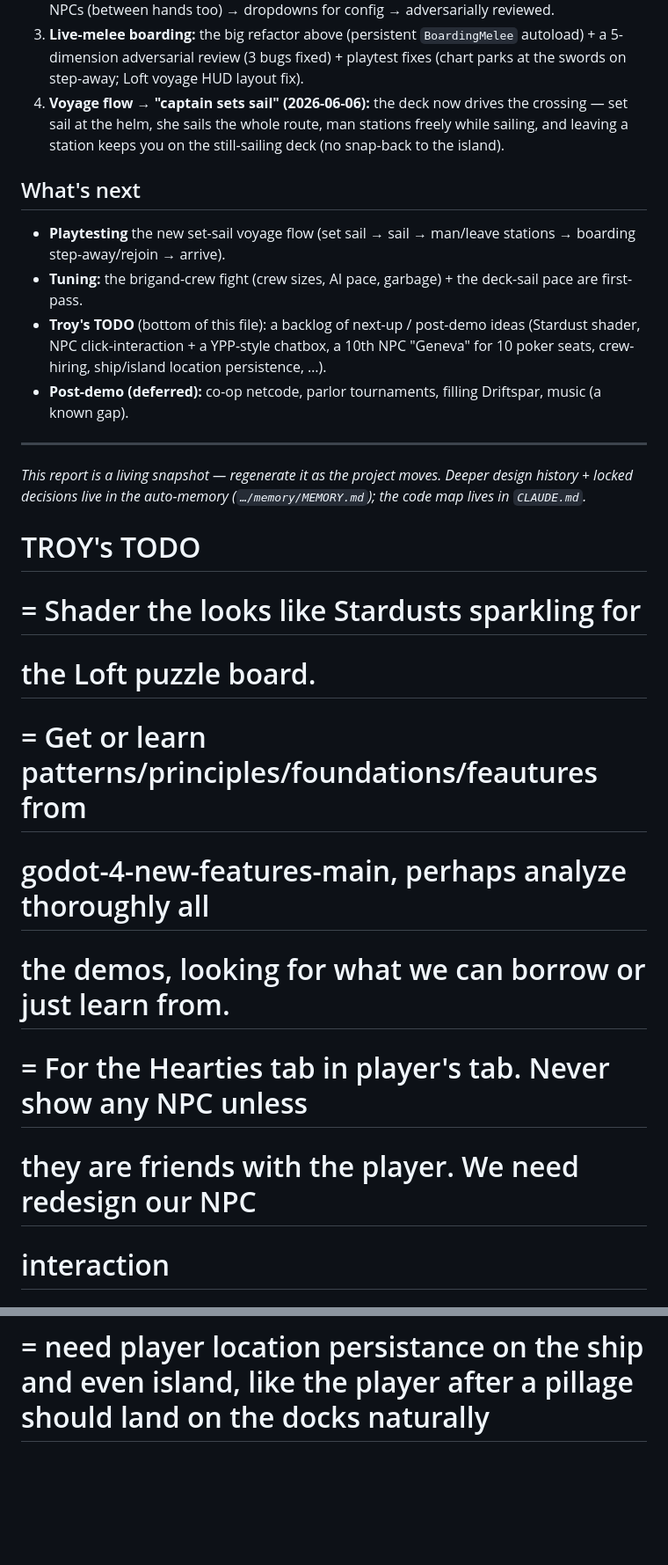
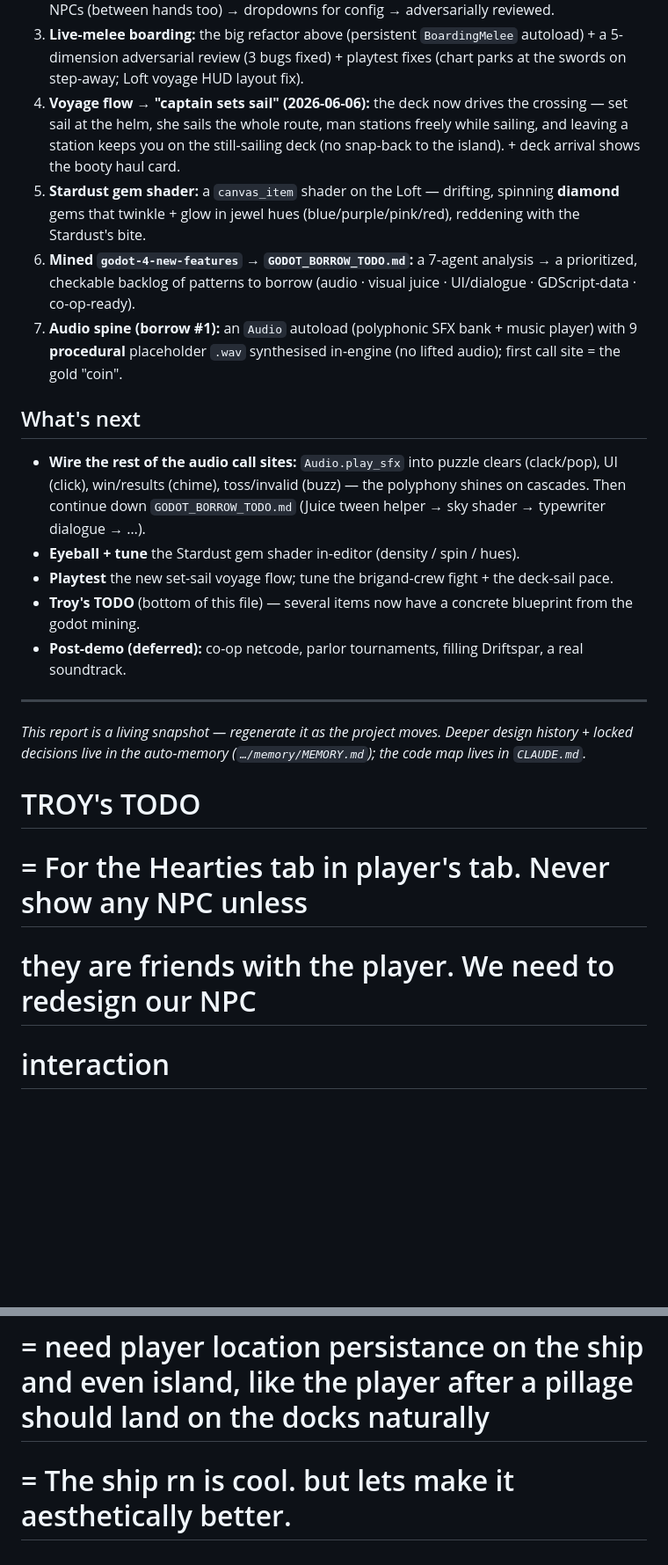
Before and after one commit to TairoyZone/shivaliva-shanty, a Markdown page: PROJECT_REPORT.md, 2 parts joined by grey strips. Shown at 88% size. GitHub-like rendering; blank space fills up the shorter version.

Commit message:
docs: refresh PROJECT_REPORT (Stardust gem shader, godot-borrow backlog, audio spine)
Co-Authored-By: Claude Opus 4.8 <noreply@anthropic.com>

```diff
--- a/PROJECT_REPORT.md
+++ b/PROJECT_REPORT.md
@@ -88,28 +88,30 @@ finished). Adversarially reviewed (3 bugs fixed) + several playtest fixes alread
    HUD layout fix).
 4. **Voyage flow → "captain sets sail" (2026-06-06):** the deck now drives the crossing — set sail at the
    helm, she sails the whole route, man stations freely while sailing, and leaving a station keeps you on
-   the still-sailing deck (no snap-back to the island).
+   the still-sailing deck (no snap-back to the island). + deck arrival shows the booty haul card.
+5. **Stardust gem shader:** a `canvas_item` shader on the Loft — drifting, spinning **diamond** gems that
+   twinkle + glow in jewel hues (blue/purple/pink/red), reddening with the Stardust's bite.
+6. **Mined `godot-4-new-features` → `GODOT_BORROW_TODO.md`:** a 7-agent analysis → a prioritized, checkable
+   backlog of patterns to borrow (audio · visual juice · UI/dialogue · GDScript-data · co-op-ready).
+7. **Audio spine (borrow #1):** an `Audio` autoload (polyphonic SFX bank + music player) with 9 **procedural**
+   placeholder `.wav` synthesised in-engine (no lifted audio); first call site = the gold "coin".
 
 ## What's next
-- **Playtesting** the new set-sail voyage flow (set sail → sail → man/leave stations → boarding step-away/rejoin → arrive).
-- **Tuning:** the brigand-crew fight (crew sizes, AI pace, garbage) + the deck-sail pace are first-pass.
-- **Troy's TODO** (bottom of this file): a backlog of next-up / post-demo ideas (Stardust shader, NPC
-  click-interaction + a YPP-style chatbox, a 10th NPC "Geneva" for 10 poker seats, crew-hiring, ship/island
-  location persistence, …).
-- **Post-demo (deferred):** co-op netcode, parlor tournaments, filling Driftspar, music (a known gap).
+- **Wire the rest of the audio call sites:** `Audio.play_sfx` into puzzle clears (clack/pop), UI (click),
+  win/results (chime), toss/invalid (buzz) — the polyphony shines on cascades. Then continue down
+  `GODOT_BORROW_TODO.md` (Juice tween helper → sky shader → typewriter dialogue → …).
+- **Eyeball + tune** the Stardust gem shader in-editor (density / spin / hues).
+- **Playtest** the new set-sail voyage flow; tune the brigand-crew fight + the deck-sail pace.
+- **Troy's TODO** (bottom of this file) — several items now have a concrete blueprint from the godot mining.
+- **Post-demo (deferred):** co-op netcode, parlor tournaments, filling Driftspar, a real soundtrack.
 
 ---
 _This report is a living snapshot — regenerate it as the project moves. Deeper design history + locked
 decisions live in the auto-memory (`…/memory/MEMORY.md`); the code map lives in `CLAUDE.md`._
 
 # TROY's TODO #
-# = Shader the looks like Stardusts sparkling for
-#   the Loft puzzle board.
-# = Get or learn patterns/principles/foundations/feautures from
-#   godot-4-new-features-main, perhaps analyze thoroughly all
-#   the demos, looking for what we can borrow or just learn from.
 # = For the Hearties tab in player's tab. Never show any NPC unless
-#   they are friends with the player. We need redesign our NPC
+#   they are friends with the player. We need to redesign our NPC
 #   interaction
 # = Remove the interaction mechanics where the player has to go nearby an NPC to interact with them by pressing "E".
 #   Instead, just like YPP(Might need extensive research and audit on this one) just left-click or right-click to them to show a bunch of options of how to interact with this NPC.
@@ -120,3 +122,4 @@ decisions live in the auto-memory (`…/memory/MEMORY.md`); the code map lives i
 # = players can chat with NPC. Use API for this one to respond intelligently
 # = Player should be able to start a crew, and hire crew members and assign their ranks
 # = need player location persistance on the ship and even island,    like the player after a pillage should land on the docks naturally
+# = The ship rn is cool. but lets make it aesthetically better.
```
